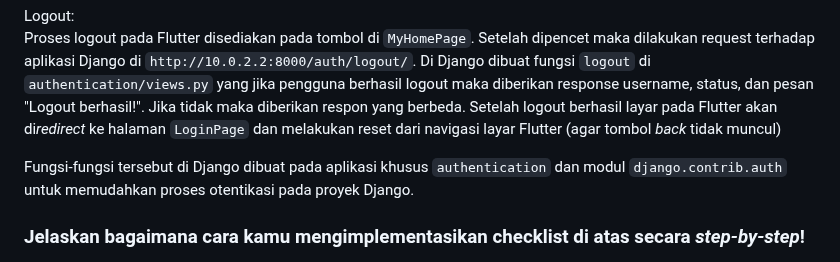
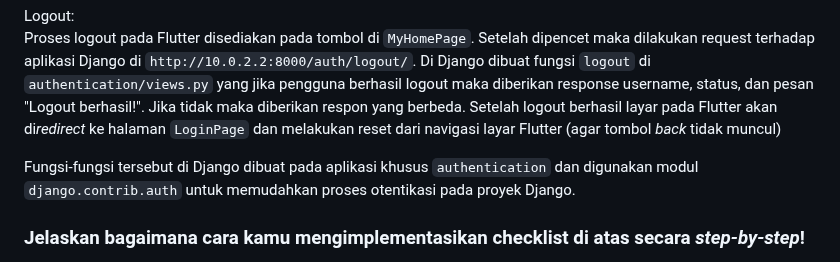
Before and after one commit to EdPootis/e-commerce-assignment-mobile, a Markdown page: README.md, the part around the change. Rendered like a GitHub page.

```diff
--- a/README.md
+++ b/README.md
@@ -219,7 +219,7 @@ Jika ada pengguna yang terdaftar (melalui Django ataupun Flutter), maka dapat di
 Logout:<br>
 Proses logout pada Flutter disediakan pada tombol di `MyHomePage`. Setelah dipencet maka dilakukan request terhadap aplikasi Django di `http://10.0.2.2:8000/auth/logout/`. Di Django dibuat fungsi `logout` di `authentication/views.py` yang jika pengguna berhasil logout maka diberikan response username, status, dan pesan "Logout berhasil!". Jika tidak maka diberikan respon yang berbeda. Setelah logout berhasil layar pada Flutter akan di*redirect* ke halaman `LoginPage` dan melakukan reset dari navigasi layar Flutter (agar tombol *back* tidak muncul)
 
-Fungsi-fungsi tersebut di Django dibuat pada aplikasi khusus `authentication` dan modul `django.contrib.auth` untuk memudahkan proses otentikasi pada proyek Django.
+Fungsi-fungsi tersebut di Django dibuat pada aplikasi khusus `authentication` dan digunakan modul `django.contrib.auth` untuk memudahkan proses otentikasi pada proyek Django.
 
 ### Jelaskan bagaimana cara kamu mengimplementasikan checklist di atas secara *step-by-step*!
 1. Pada proyek Django, membuat *app* baru yaitu authentication dan melakukan pengaturan yang sesuai pada `settings.py` folder proyek.
```
